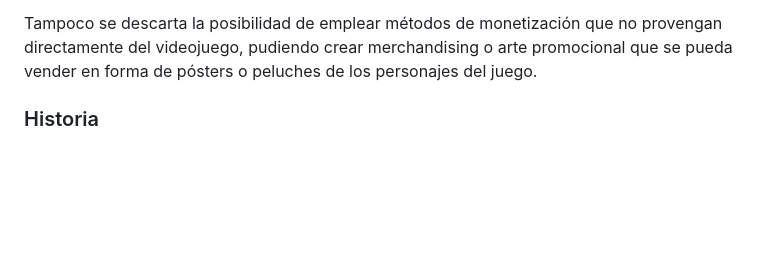
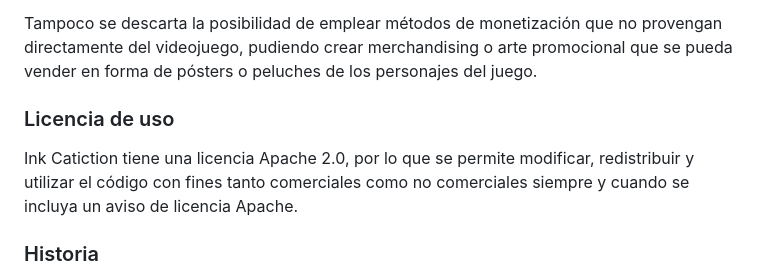
Before and after one commit to ThatBit345/Ink-Catiction, a Markdown page: README.md, the part around the change. Rendered like a GitHub page; blank space fills up the shorter version.

Commit message:
Update README.md
Added user license

```diff
--- a/README.md
+++ b/README.md
@@ -39,6 +39,9 @@ Según la clasificación europea PEGI, este videojuego se encontraría dentro de
 El equipo de desarrollo planea lanzar una versión de este juego a la plataforma itch.io de manera gratuita para abarcar una mayor cantidad de público. Sin embargo, se ofrecerá la posibilidad de realizar una donación para apoyar a los creadores por el precio que el adquisidor desee, aunque la cantidad de la donación recomendada será 2.00€. Se considera también la posibilidad de añadir contenido adicional (personajes, mapas, modos de juego) y crear una versión final en caso de que el juego sea lo suficientemente exitoso, pudiendo convertirlo en un producto que se adquiera mediante un pago único de entre 5.00 a 10.00€.
 
 Tampoco se descarta la posibilidad de emplear métodos de monetización que no provengan directamente del videojuego, pudiendo crear merchandising o arte promocional que se pueda vender en forma de pósters o peluches de los personajes del juego.
+
+### Licencia de uso
+Ink Catiction tiene una licencia Apache 2.0, por lo que se permite modificar, redistribuir y utilizar el código con fines tanto comerciales como no comerciales siempre y cuando se incluya un aviso de licencia Apache.
 
 ### Historia
 El juego no tendrá un contenido narrativo amplio, ya que no forma parte del género del videojuego. Sin embargo, para situar al jugador en un mundo lúdico narrativo sí que se implementará una pequeña historia para crear el contexto del videojuego.
```
